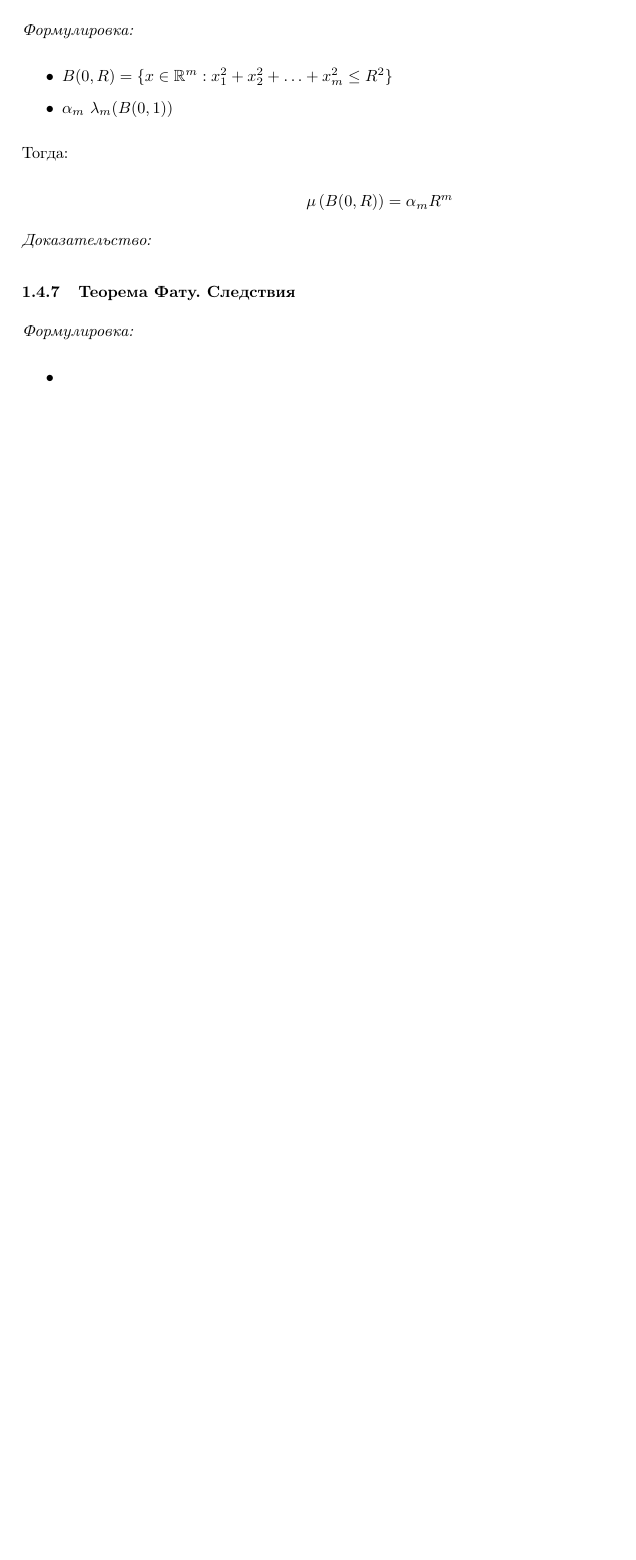
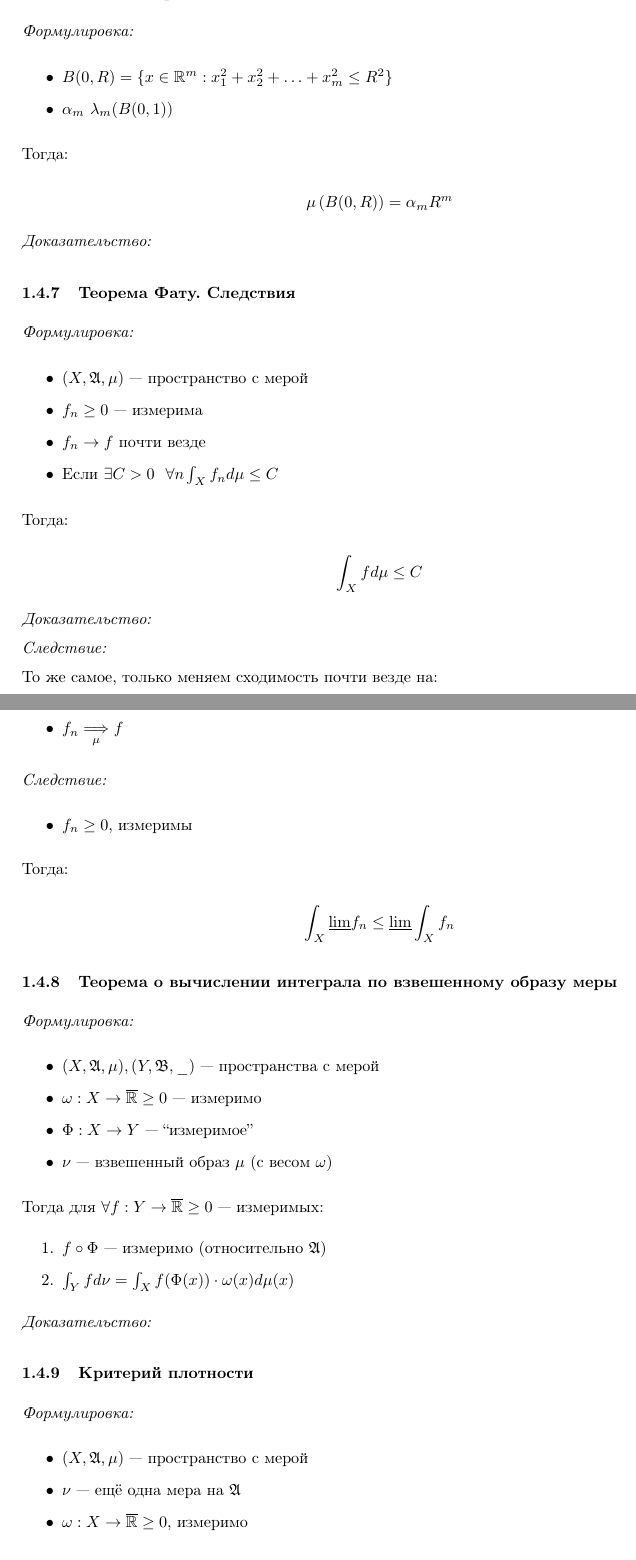
Before and after one commit to sn1tr0n/ct-itmo, a LaTeX document (mathematical-analysis/sem4/holykpk#blessRNG4.tex): part of page 13 of 13 before the commit and two parts of pages 14 and 15 of 16 after it, the two joined at a grey line, cut so that both start at the same text, the shorter picture padded with empty space. Compiled offline with pdfLaTeX.

Commit message:
TEOROPROS

```diff
--- a/mathematical-analysis/sem4/holykpk#blessRNG4.tex
+++ b/mathematical-analysis/sem4/holykpk#blessRNG4.tex
@@ -467,5 +506,62 @@ $B \in \mathfrak{B}, \tilde{\nu}(B) := \int_{\Phi^{-1}(B)} \omega d\mu$ --- то
 \textit{Формулировка:}
 
 \begin{itemize}
-    \item
+    \item $(X, \mathfrak{A}, \mu)$ --- пространство с мерой
+    \item $f_n \ge 0$ --- измерима
+    \item $f_n \rightarrow f$ почти везде
+    \item Если $\exists C > 0\ \dbl \forall n \int_{X} f_n d\mu \le C$
 \end{itemize}
+
+Тогда:
+
+\[\int_{X} f d\mu \le C\]
+
+\textit{Доказательство:}
+
+\textit{Следствие: }
+
+То же самое, только меняем сходимость почти везде на:
+
+\begin{itemize}
+    \item $f_n, f \ge 0$, измеримы, почти везде конечны
+    \item $f_n \underset{\mu}{\Longrightarrow} f$
+\end{itemize}
+
+\textit{Следствие: }
+
+\begin{itemize}
+    \item $f_n \ge 0$, измеримы
+\end{itemize}
+
+Тогда:
+
+\[\int_{X} \underline{\lim}f_n \le \underline{\lim}\int_{X} f_n\]
+
+
+\subsubsection{Теорема о вычислении интеграла по взвешенному образу меры}
+\textit{Формулировка:}
+
+\begin{itemize}
+    \item $(X, \mathfrak{A}, \mu), (Y, \mathfrak{B}, \_)$ --- пространства с мерой
+    \item $\omega: X \rightarrow \rinf \ge 0$ --- измеримо
+    \item $\Phi: X \rightarrow Y$ --- ``измеримое''
+    \item $\nu$ --- взвешенный образ $\mu$ (с весом $\omega$)
+\end{itemize}
+
+Тогда для $\forall f: Y \rightarrow \rinf \ge 0$ --- измеримых:
+\begin{enumerate}
+    \item $f \circ \Phi$ --- измеримо (относительно $\mathfrak{A}$)
+    \item $\int_{Y} f d\nu = \int_{X} f(\Phi(x))\cdot\omega(x) d\mu(x)$
+\end{enumerate}
+\textit{Доказательство:}
+
+\subsubsection{Критерий плотности}
+\textit{Формулировка:}
+
+\begin{itemize}
+    \item $(X, \mathfrak{A}, \mu)$ --- пространство с мерой
+    \item $\nu$ --- ещё одна мера на $\mathfrak{A}$
+    \item $\omega: X \rightarrow \rinf \ge 0$, измеримо
+\end{itemize}
+
+Тогда эквивалентно:
```
Also changed, not shown: mathematical-analysis/sem4/holykpk#blessRNG4.pdf, mathematical-analysis/sem4/holykpk#blessRNG4.tex (76 more changed lines).
